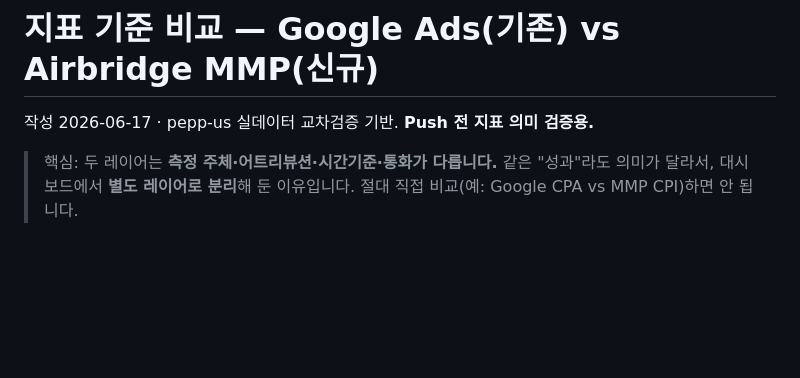
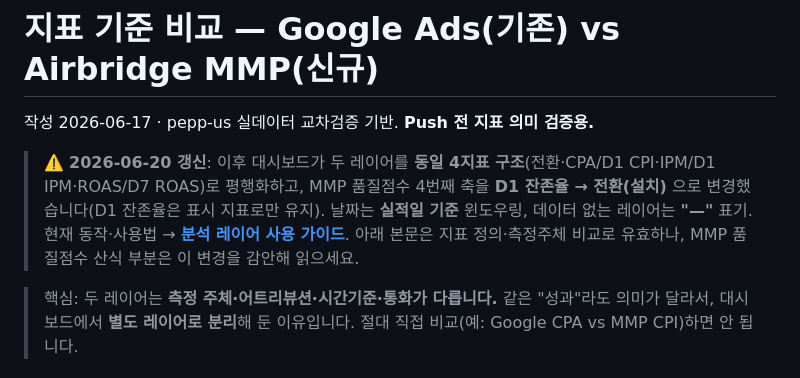
Before and after one commit to ChioYoon/creativedashboard, a Markdown page: docs/mmp-vs-googleads-지표비교.md, the part around the change. GitHub-like rendering; blank space fills up the shorter version.

```diff
--- a/docs/mmp-vs-googleads-지표비교.md
+++ b/docs/mmp-vs-googleads-지표비교.md
@@ -1,6 +1,8 @@
 # 지표 기준 비교 — Google Ads(기존) vs Airbridge MMP(신규)
 
 작성 2026-06-17 · pepp-us 실데이터 교차검증 기반. **Push 전 지표 의미 검증용.**
+
+> ⚠️ **2026-06-20 갱신**: 이후 대시보드가 두 레이어를 **동일 4지표 구조**(전환·CPA/D1 CPI·IPM/D1 IPM·ROAS/D7 ROAS)로 평행화하고, MMP 품질점수 4번째 축을 **D1 잔존율 → 전환(설치)** 으로 변경했습니다(D1 잔존율은 표시 지표로만 유지). 날짜는 **실적일 기준** 윈도우링, 데이터 없는 레이어는 **"—"** 표기. 현재 동작·사용법 → **[분석 레이어 사용 가이드](분석-레이어-가이드.md)**. 아래 본문은 지표 정의·측정주체 비교로 유효하나, MMP 품질점수 산식 부분은 이 변경을 감안해 읽으세요.
 
 > 핵심: 두 레이어는 **측정 주체·어트리뷰션·시간기준·통화가 다릅니다.** 같은 "성과"라도 의미가 달라서, 대시보드에서 **별도 레이어로 분리**해 둔 이유입니다. 절대 직접 비교(예: Google CPA vs MMP CPI)하면 안 됩니다.
 
```
Also changed, not shown: docs/분석-레이어-가이드.md (added, +84 -0 lines).
